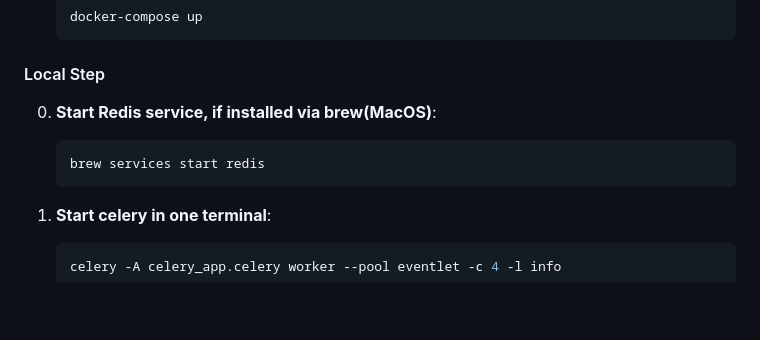
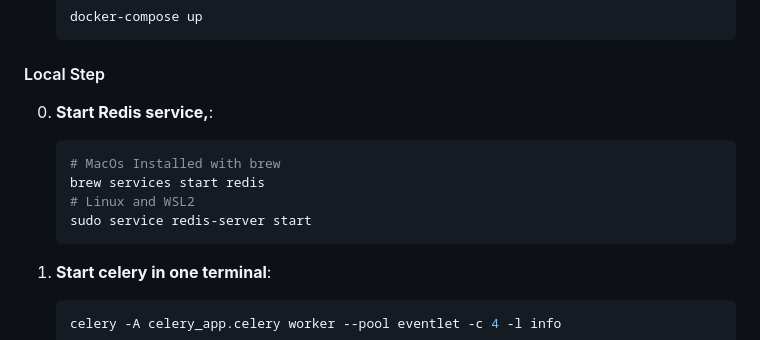
Before and after one commit to jier/celery_app, a Markdown page: README.md, the part around the change. Rendered like a GitHub page; blank space fills up the shorter version.

Commit message:
added redis server documentation

````diff
--- a/README.md
+++ b/README.md
@@ -54,9 +54,12 @@ celery_app
 
 #### Local Step
 
-0. **Start Redis service, if installed via brew(MacOS)**:
+0. **Start Redis service,**:
    ```sh
+   # MacOs Installed with brew
    brew services start redis
+   # Linux and WSL2
+   sudo service redis-server start
    ```
 
 1. **Start celery in one terminal**:
````
